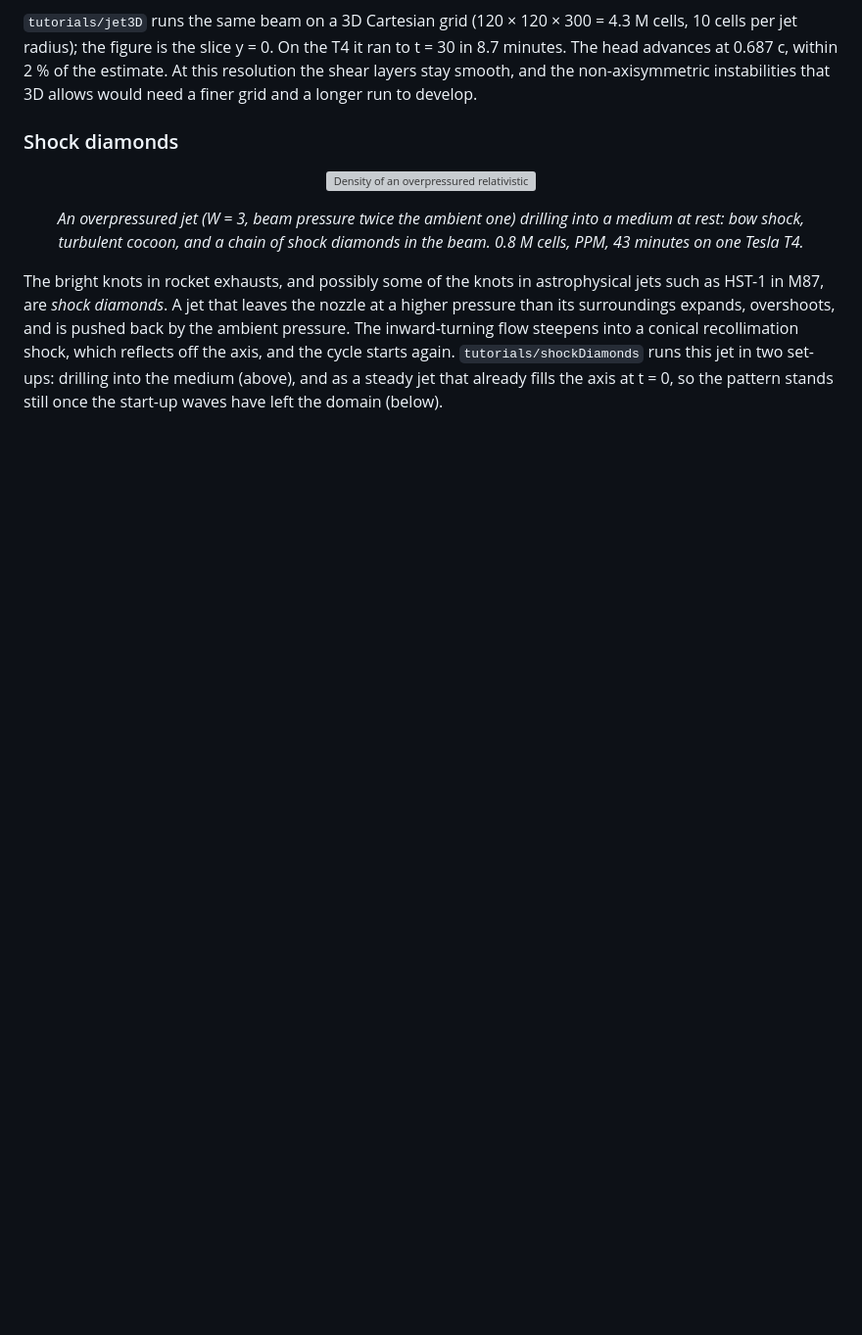
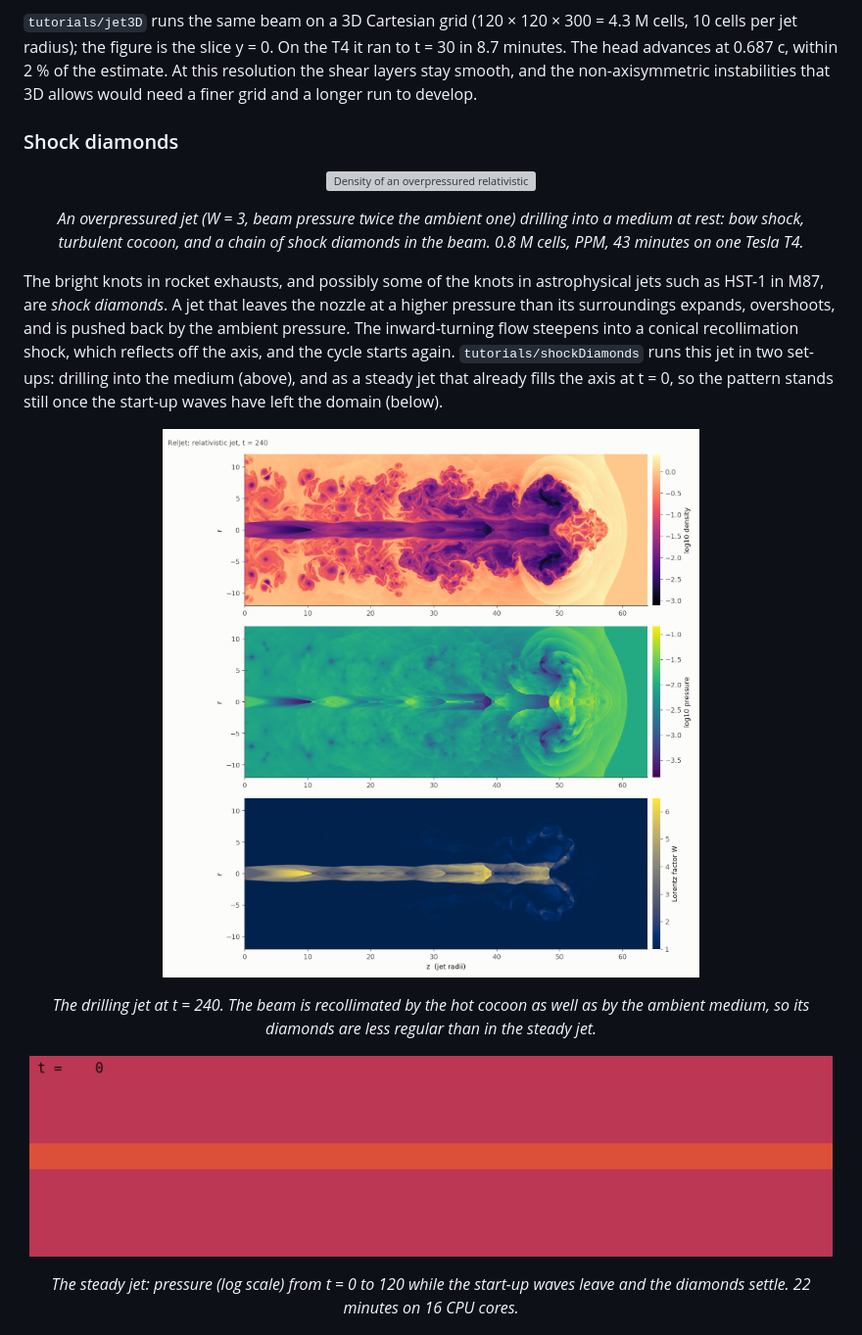
Before and after one commit to NicoFF-ada/relJet, a Markdown page: README.md, the part around the change. Shown at 98% size. Rendered like a GitHub page; pictures changed too: docs/images/drillingJet.png (added), docs/images/shockDiamondsSteady.gif (added); blank space fills up the shorter version; grey boxes are pictures that could not be loaded.

Commit message:
README: drilling-jet snapshot and the steady jet's diamonds forming

```diff
--- a/README.md
+++ b/README.md
@@ -112,6 +112,22 @@ conical recollimation shock, which reflects off the axis, and the cycle starts
 again. `tutorials/shockDiamonds` runs this jet in two set-ups: drilling into the
 medium (above), and as a steady jet that already fills the axis at t = 0, so
 the pattern stands still once the start-up waves have left the domain (below).
+
+<p align="center">
+  <img src="docs/images/drillingJet.png" width="820" alt="Density, pressure and Lorentz factor of the drilling overpressured jet at t = 240">
+</p>
+
+<p align="center"><em>The drilling jet at t = 240. The beam is recollimated
+by the hot cocoon as well as by the ambient medium, so its diamonds are less
+regular than in the steady jet.</em></p>
+
+<p align="center">
+  <img src="docs/images/shockDiamondsSteady.gif" width="820" alt="Pressure of the steady overpressured jet as the shock diamonds form">
+</p>
+
+<p align="center"><em>The steady jet: pressure (log scale) from t = 0 to 120
+while the start-up waves leave and the diamonds settle. 22 minutes on 16 CPU
+cores.</em></p>
 
 <p align="center">
   <img src="docs/images/shockDiamonds.png" width="820" alt="Pressure, synthetic image and axis profiles of the steady overpressured jet">
```
